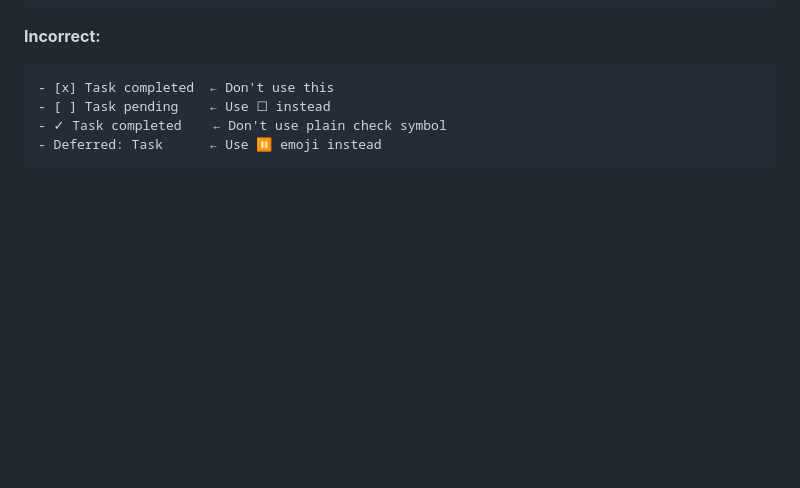
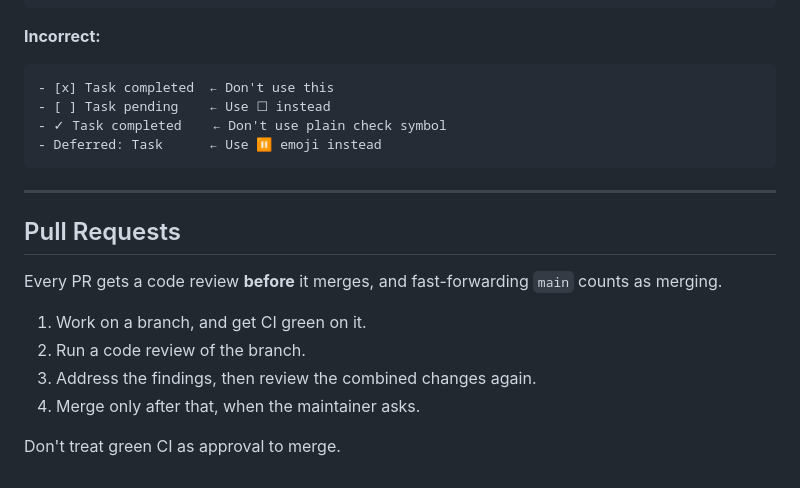
Before and after one commit to johnjezl/STM32-Smart-Home-Hub, a Markdown page: CLAUDE.md, the part around the change. GitHub-like rendering; blank space fills up the shorter version.

Commit message:
Require code review before merging
Record the project rule that every PR is reviewed, with findings addressed
and the combined changes reviewed again, before it merges.

Co-Authored-By: Claude Opus 5.5 <noreply@anthropic.com>

````diff
--- a/CLAUDE.md
+++ b/CLAUDE.md
@@ -112,3 +112,16 @@ Use emoji markers for task status:
 - ✓ Task completed    ← Don't use plain check symbol
 - Deferred: Task      ← Use ⏸️ emoji instead
 ```
+
+---
+
+## Pull Requests
+
+Every PR gets a code review **before** it merges, and fast-forwarding `main` counts as merging.
+
+1. Work on a branch, and get CI green on it.
+2. Run a code review of the branch.
+3. Address the findings, then review the combined changes again.
+4. Merge only after that, when the maintainer asks.
+
+Don't treat green CI as approval to merge.
````
